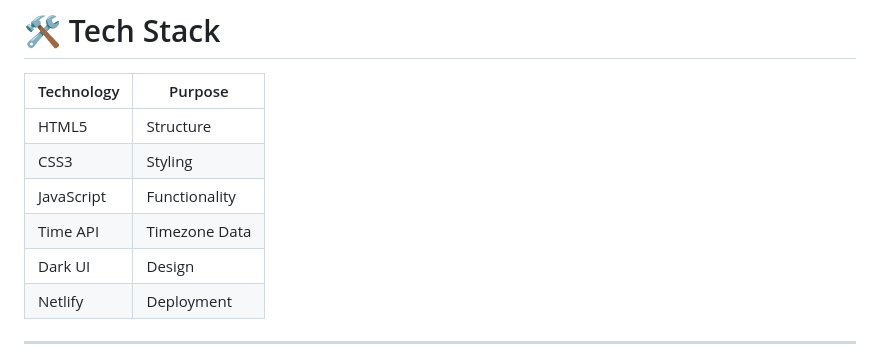
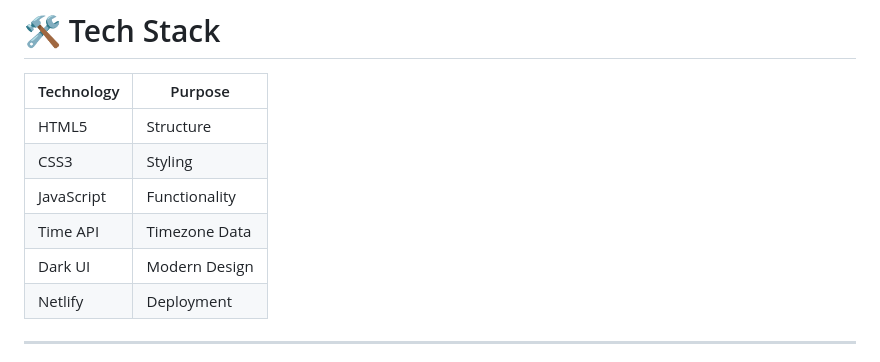
Before and after one commit to Coder-Dipan/Smart-Clock, a Markdown page: README.md, the part around the change. Drawn GitHub-style.

Commit message:
Update Dark UI description to 'Modern Design'

```diff
--- a/README.md
+++ b/README.md
@@ -59,7 +59,7 @@ This project helped me gain practical experience with:
 | CSS3 | Styling |
 | JavaScript | Functionality |
 | Time API | Timezone Data |
-| Dark UI | Design |
+| Dark UI | Modern Design |
 | Netlify | Deployment |
 
 ---
```
